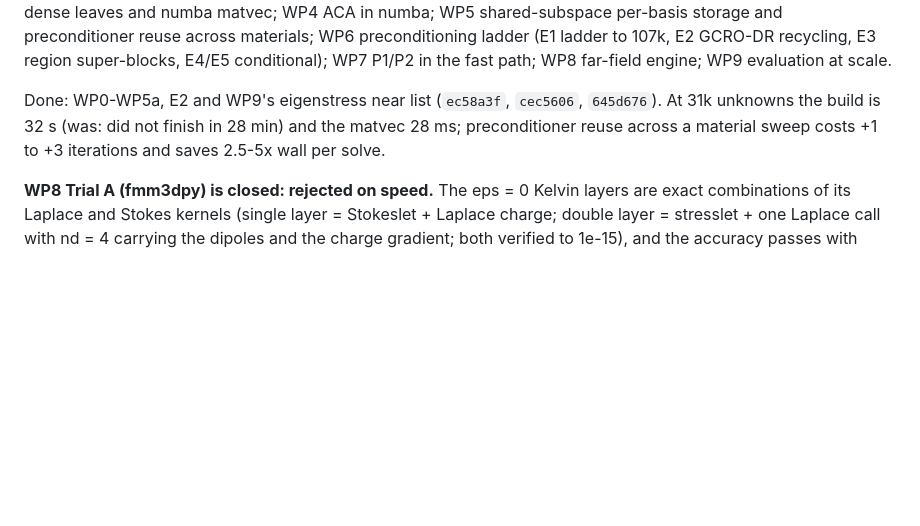
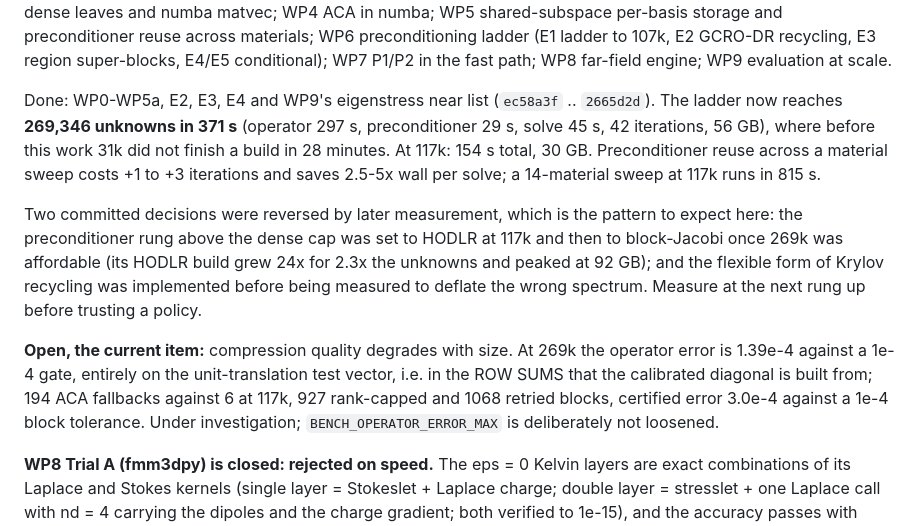
Before and after one commit to brendanjmeade/mbem, a Markdown page: BACKLOG.md, the part around the change. GitHub-like rendering; blank space fills up the shorter version.

Commit message:
BACKLOG: the ladder reaches 269k; record the open compression item
The scale program's state after 28cf3fc, and the one open item: compression
quality degrades with size, showing up as a 1.39e-4 operator error at 269k
concentrated in the row sums the calibrated diagonal is built from.

Also records the pattern that two committed policy decisions were reversed by
measurement at the next rung up, so a policy is not trusted until the ladder
has passed it.

Co-Authored-By: Claude Opus 5 <noreply@anthropic.com>
Claude-Session: https://claude.ai/code/session_017YoEcwsmFrFoMrN132suHi

```diff
--- a/BACKLOG.md
+++ b/BACKLOG.md
@@ -80,10 +80,26 @@ WP6 preconditioning ladder (E1 ladder to 107k, E2 GCRO-DR recycling, E3
 region super-blocks, E4/E5 conditional); WP7 P1/P2 in the fast path; WP8
 far-field engine; WP9 evaluation at scale.
 
-Done: WP0-WP5a, E2 and WP9's eigenstress near list (`ec58a3f`, `cec5606`,
-`645d676`). At 31k unknowns the build is 32 s (was: did not finish in 28 min)
-and the matvec 28 ms; preconditioner reuse across a material sweep costs +1 to
-+3 iterations and saves 2.5-5x wall per solve.
+Done: WP0-WP5a, E2, E3, E4 and WP9's eigenstress near list (`ec58a3f` ..
+`2665d2d`). The ladder now reaches **269,346 unknowns in 371 s** (operator
+297 s, preconditioner 29 s, solve 45 s, 42 iterations, 56 GB), where before
+this work 31k did not finish a build in 28 minutes. At 117k: 154 s total,
+30 GB. Preconditioner reuse across a material sweep costs +1 to +3 iterations
+and saves 2.5-5x wall per solve; a 14-material sweep at 117k runs in 815 s.
+
+Two committed decisions were reversed by later measurement, which is the
+pattern to expect here: the preconditioner rung above the dense cap was set to
+HODLR at 117k and then to block-Jacobi once 269k was affordable (its HODLR
+build grew 24x for 2.3x the unknowns and peaked at 92 GB); and the flexible
+form of Krylov recycling was implemented before being measured to deflate the
+wrong spectrum. Measure at the next rung up before trusting a policy.
+
+**Open, the current item:** compression quality degrades with size. At 269k the
+operator error is 1.39e-4 against a 1e-4 gate, entirely on the unit-translation
+test vector, i.e. in the ROW SUMS that the calibrated diagonal is built from;
+194 ACA fallbacks against 6 at 117k, 927 rank-capped and 1068 retried blocks,
+certified error 3.0e-4 against a 1e-4 block tolerance. Under investigation;
+`BENCH_OPERATOR_ERROR_MAX` is deliberately not loosened.
 
 **WP8 Trial A (fmm3dpy) is closed: rejected on speed.** The eps = 0 Kelvin
 layers are exact combinations of its Laplace and Stokes kernels (single layer =
```
